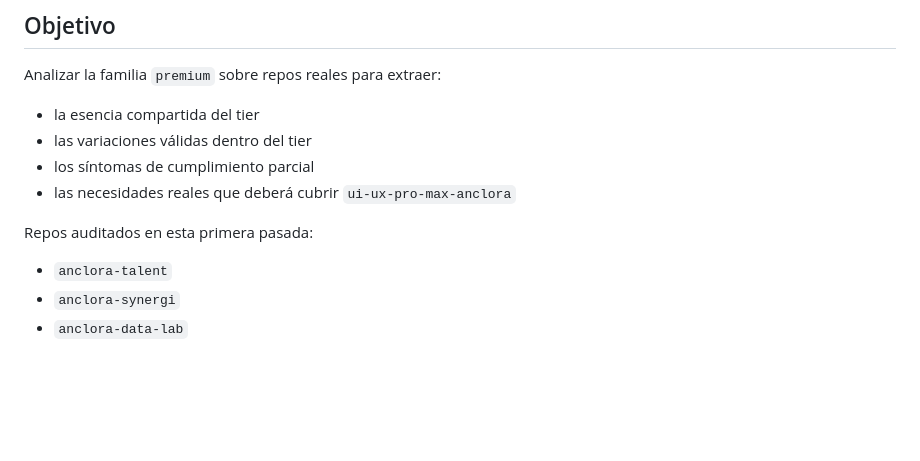
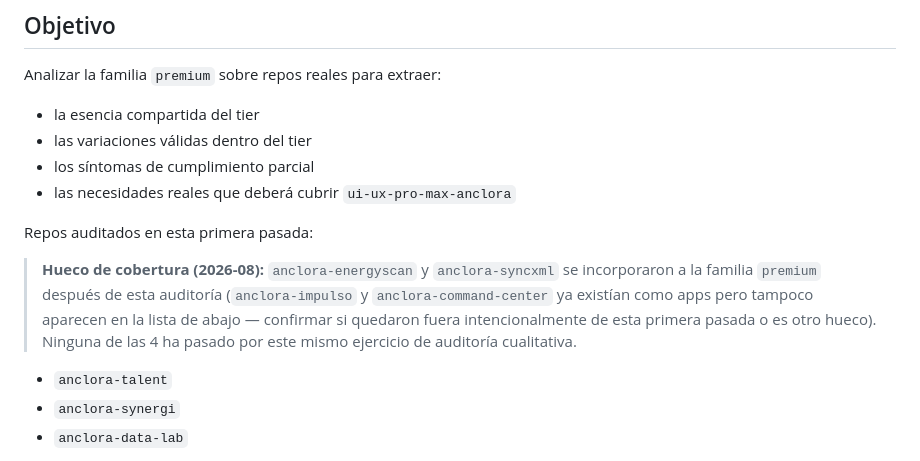
Before and after one commit to ToniIAPro73/anclora-design-system, a Markdown page: docs/premium-family-audit.md, the part around the change. Rendered like a GitHub page; blank space fills up the shorter version.

Commit message:
docs: flag coverage gaps in internal/premium family audits (6 new apps not yet qualitatively audited)

```diff
--- a/docs/premium-family-audit.md
+++ b/docs/premium-family-audit.md
@@ -13,6 +13,8 @@ Analizar la familia `premium` sobre repos reales para extraer:
 - las necesidades reales que deberá cubrir `ui-ux-pro-max-anclora`
 
 Repos auditados en esta primera pasada:
+
+> **Hueco de cobertura (2026-08):** `anclora-energyscan` y `anclora-syncxml` se incorporaron a la familia `premium` después de esta auditoría (`anclora-impulso` y `anclora-command-center` ya existían como apps pero tampoco aparecen en la lista de abajo — confirmar si quedaron fuera intencionalmente de esta primera pasada o es otro hueco). Ninguna de las 4 ha pasado por este mismo ejercicio de auditoría cualitativa.
 
 - `anclora-talent`
 - `anclora-synergi`
```
Also changed, not shown: docs/internal-family-audit.md (+2 -0 lines), docs/premium-real-estate-support-audit.md (+2 -0 lines).
